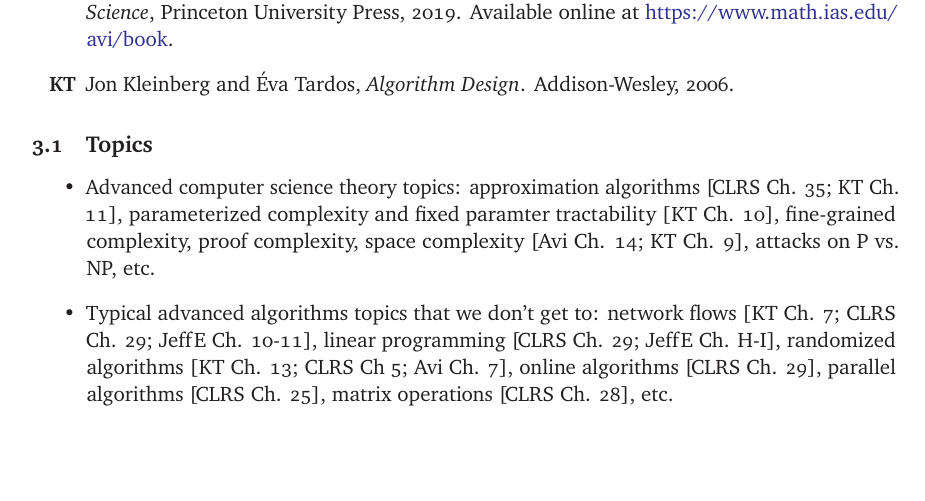
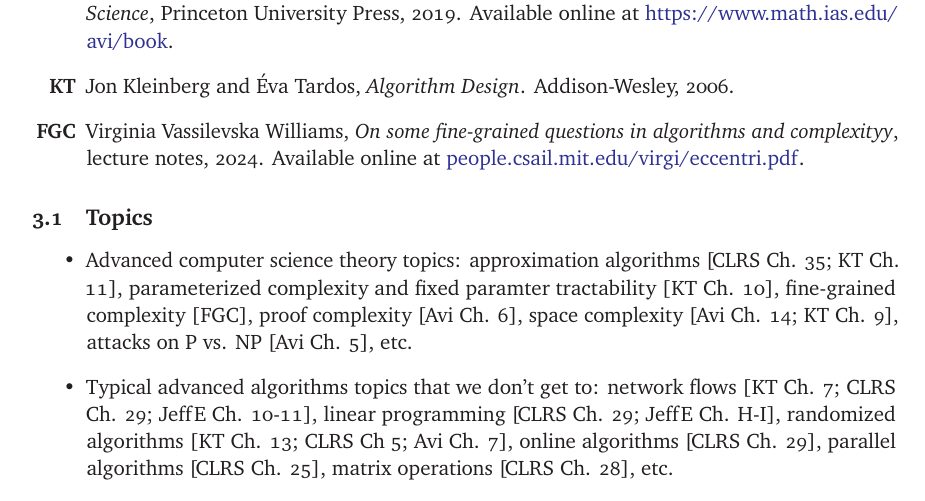
Before and after one commit to lgw2/csx32-spring2026-public, a LaTeX document (project/project_description.tex): part of page 2 of 2, cut so that both start at the same text, the shorter picture padded with empty space. Compiled offline with pdfLaTeX.

Commit message:
update again

```diff
--- a/project/project_description.tex
+++ b/project/project_description.tex
@@ -74,14 +74,15 @@ Princeton University Press, 2019. Available online at \url{https://www.math.ias.
     \item[\textbf{KT}] Jon~Kleinberg and Éva~Tardos,
 \textit{Algorithm Design}.
 Addison-Wesley, 2006.
+    \item[\textbf{FGC}] Virginia~Vassilevska~Williams, \textit{On some fine-grained questions in algorithms and complexityy}, lecture notes, 2024. Available online at \url{people.csail.mit.edu/virgi/eccentri.pdf}.
 \end{itemize}
 
 \subsection{Topics}
 \begin{itemize}
     \item Advanced computer science theory topics: approximation algorithms
     [CLRS Ch. 35; KT Ch. 11], parameterized complexity and fixed paramter tractability [KT Ch. 10],
-    fine-grained complexity, proof complexity, space complexity [Avi Ch. 14; KT Ch. 9], attacks on P
-    vs. NP, etc.
+    fine-grained complexity [FGC], proof complexity [Avi Ch. 6], space complexity [Avi Ch. 14; KT Ch. 9], attacks on P
+    vs. NP [Avi Ch. 5], etc.
     \item Typical advanced algorithms topics that we don't get to: network
     flows [KT Ch. 7; CLRS Ch. 29; JeffE Ch. 10-11], linear programming [CLRS Ch. 29; JeffE Ch. H-I], randomized algorithms [KT Ch. 13; CLRS Ch 5; Avi Ch. 7],
     online algorithms [CLRS Ch. 29], parallel algorithms [CLRS Ch. 25], matrix operations [CLRS Ch. 28],
```
Also changed, not shown: project/project_description.pdf.
